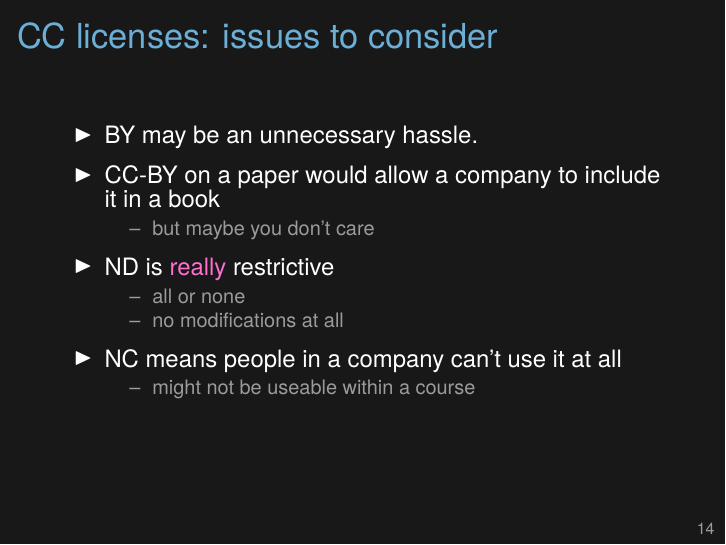
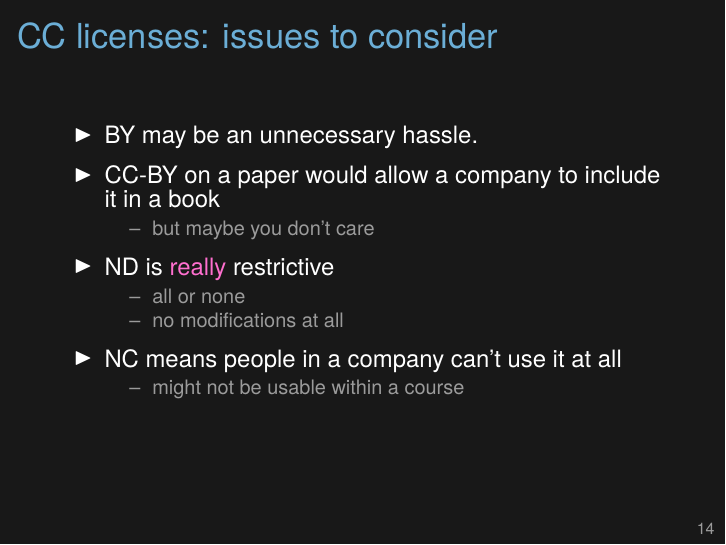
Before and after one commit to kbroman/Tools4RR, LaTeX slides (15_Licenses/15_licenses.tex): page 17 of 24. Compiled offline with XeLaTeX.

Commit message:
Lec 15: fix a few typos

```diff
--- a/15_Licenses/15_licenses.tex
+++ b/15_Licenses/15_licenses.tex
@@ -439,7 +439,7 @@ License along with this program.  If not, see
  \ei
 \item NC means people in a company can't use it at all
  \bi
- \item might not be useable within a course
+ \item might not be usable within a course
  \ei
 \ei
 
```
Also changed, not shown: 15_Licenses/15_licenses.tex (2 more changed lines).
